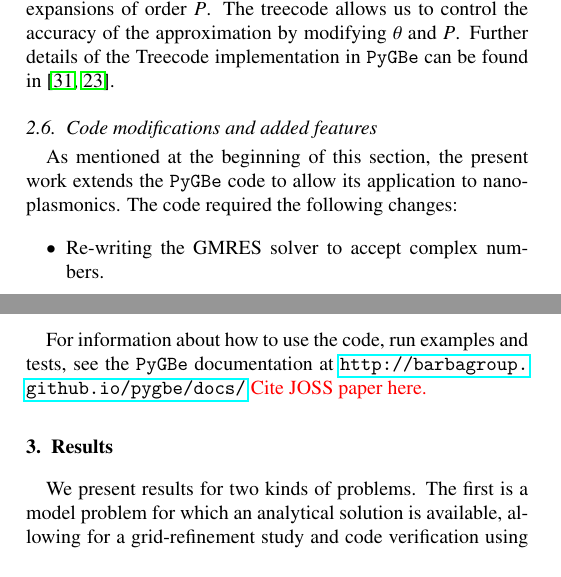
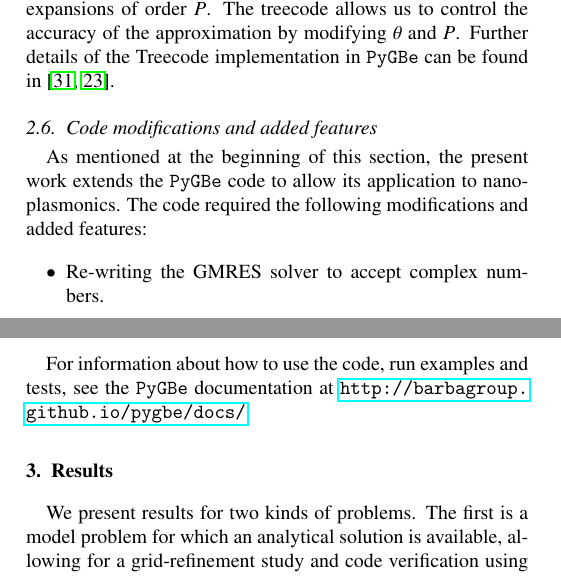
Before and after one commit to barbagroup/pygbe_lspr_paper, a LaTeX paper (tex/ClementiCooperBarba2018.tex, which reads tex/methods.tex): two parts of the columns of page 5 of 12, joined at a grey line, cut so that both start at the same text. Compiled offline with pdfLaTeX.

Commit message:
[methods] small edit + remove comment

```diff
--- a/tex/methods.tex
+++ b/tex/methods.tex
@@ -506,7 +506,7 @@ Further details of the Treecode implementation in \pygbe can be found in \cite{C
 
 As mentioned at the beginning of this section, the present work extends the \pygbe code
 to allow its application to nano-plasmonics.
-The code required the following changes:
+The code required the following modifications and added features:
 
 \begin{itemize}
     \item Re-writing the GMRES solver to accept complex numbers.
@@ -520,4 +520,3 @@ The code required the following changes:
 
 For information about how to use the code, run examples and tests, see the
 \pygbe documentation at \url{http://barbagroup.github.io/pygbe/docs/}
-\textcolor{red}{Cite JOSS paper here.}
```
